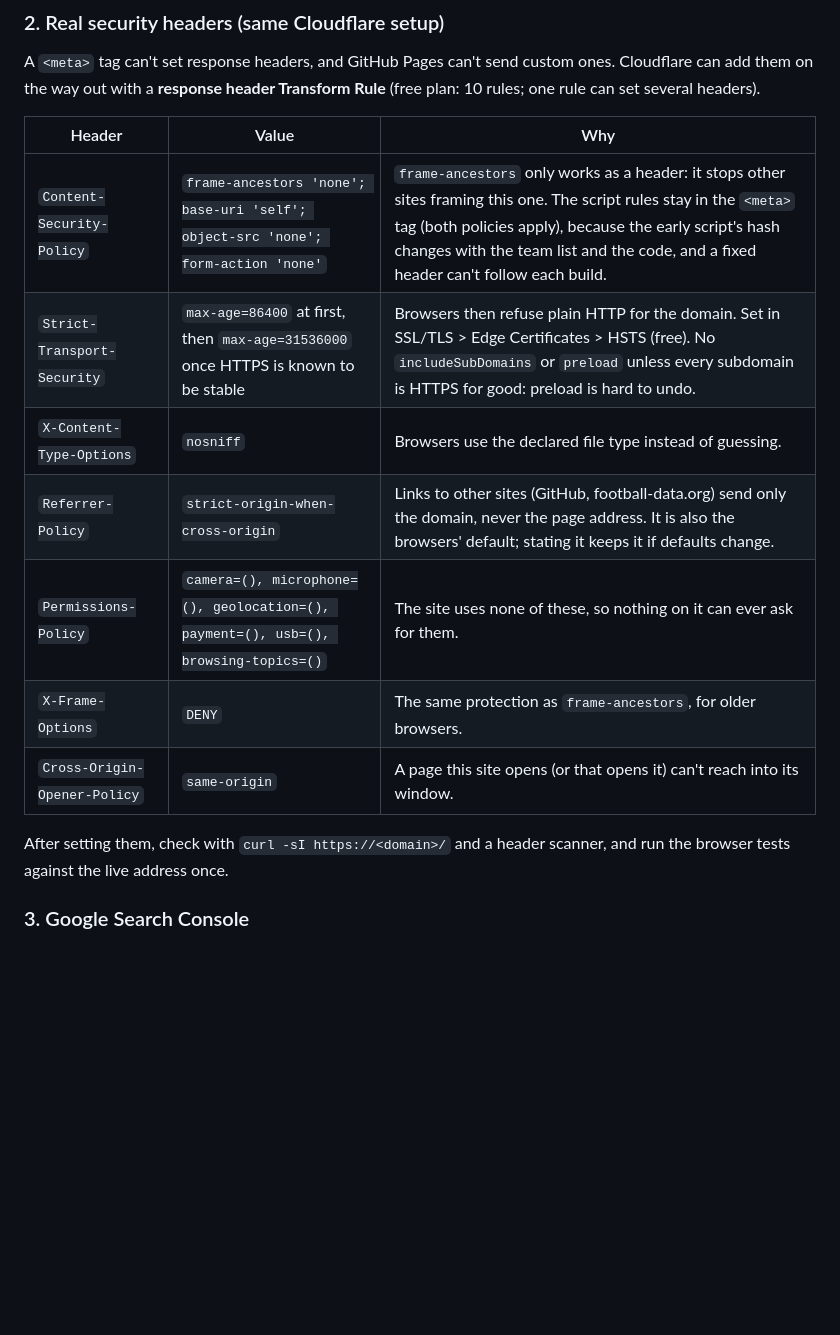
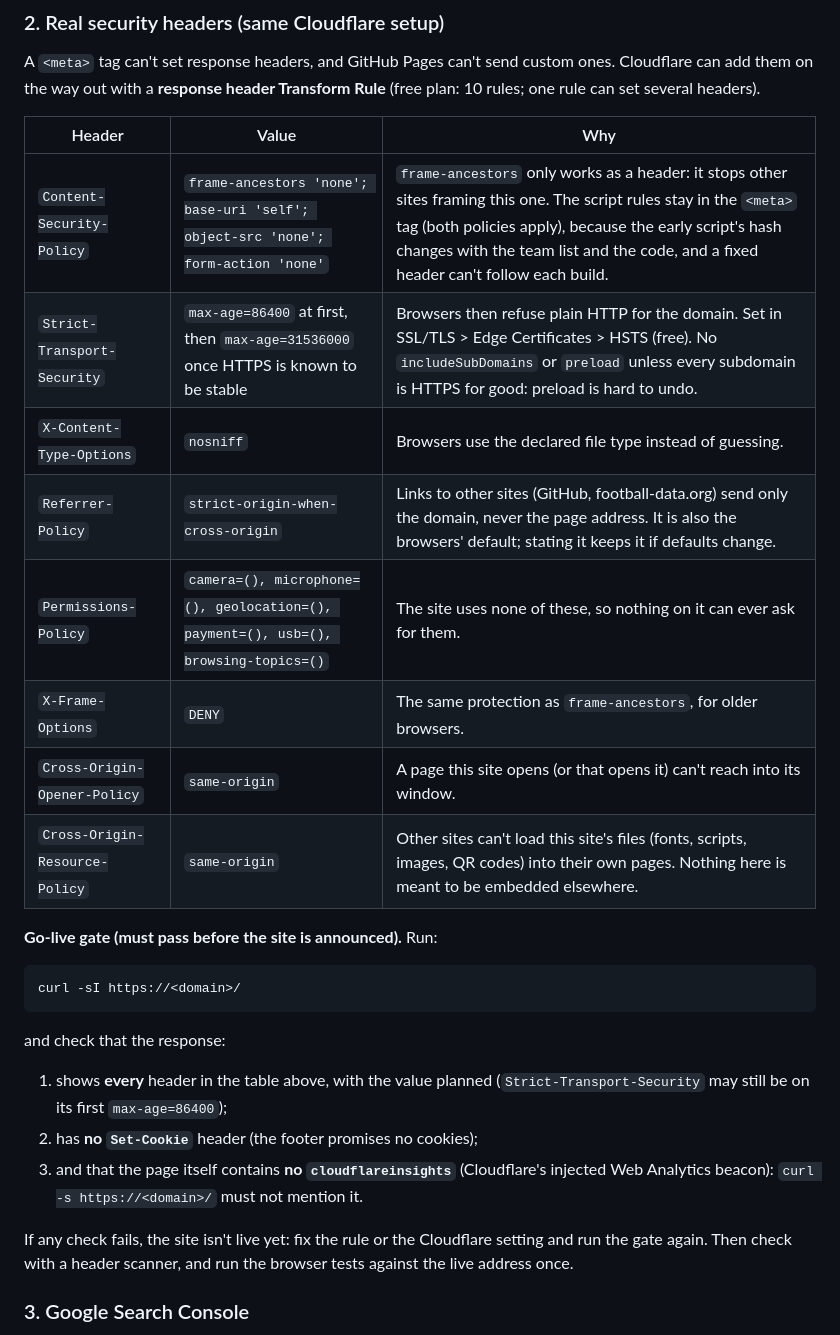
Before and after one commit to umarjaved204/TableTalk, a Markdown page: web/DEPLOYMENT.md, the part around the change. GitHub-like rendering; blank space fills up the shorter version.

Commit message:
F-10: Cross-Origin-Resource-Policy header and a go-live header check

````diff
--- a/web/DEPLOYMENT.md
+++ b/web/DEPLOYMENT.md
@@ -149,18 +149,35 @@ A `<meta>` tag can't set response headers, and GitHub Pages can't send
 custom ones. Cloudflare can add them on the way out with a **response header
 Transform Rule** (free plan: 10 rules; one rule can set several headers).
 
-| Header                       | Value                                                                              | Why                                                                                                                                                                                                                                                                    |
-| ---------------------------- | ---------------------------------------------------------------------------------- | ---------------------------------------------------------------------------------------------------------------------------------------------------------------------------------------------------------------------------------------------------------------------- |
-| `Content-Security-Policy`    | `frame-ancestors 'none'; base-uri 'self'; object-src 'none'; form-action 'none'`   | `frame-ancestors` only works as a header: it stops other sites framing this one. The script rules stay in the `<meta>` tag (both policies apply), because the early script's hash changes with the team list and the code, and a fixed header can't follow each build. |
-| `Strict-Transport-Security`  | `max-age=86400` at first, then `max-age=31536000` once HTTPS is known to be stable | Browsers then refuse plain HTTP for the domain. Set in SSL/TLS > Edge Certificates > HSTS (free). No `includeSubDomains` or `preload` unless every subdomain is HTTPS for good: preload is hard to undo.                                                               |
-| `X-Content-Type-Options`     | `nosniff`                                                                          | Browsers use the declared file type instead of guessing.                                                                                                                                                                                                               |
-| `Referrer-Policy`            | `strict-origin-when-cross-origin`                                                  | Links to other sites (GitHub, football-data.org) send only the domain, never the page address. It is also the browsers' default; stating it keeps it if defaults change.                                                                                               |
-| `Permissions-Policy`         | `camera=(), microphone=(), geolocation=(), payment=(), usb=(), browsing-topics=()` | The site uses none of these, so nothing on it can ever ask for them.                                                                                                                                                                                                   |
-| `X-Frame-Options`            | `DENY`                                                                             | The same protection as `frame-ancestors`, for older browsers.                                                                                                                                                                                                          |
-| `Cross-Origin-Opener-Policy` | `same-origin`                                                                      | A page this site opens (or that opens it) can't reach into its window.                                                                                                                                                                                                 |
+| Header                         | Value                                                                              | Why                                                                                                                                                                                                                                                                    |
+| ------------------------------ | ---------------------------------------------------------------------------------- | ---------------------------------------------------------------------------------------------------------------------------------------------------------------------------------------------------------------------------------------------------------------------- |
+| `Content-Security-Policy`      | `frame-ancestors 'none'; base-uri 'self'; object-src 'none'; form-action 'none'`   | `frame-ancestors` only works as a header: it stops other sites framing this one. The script rules stay in the `<meta>` tag (both policies apply), because the early script's hash changes with the team list and the code, and a fixed header can't follow each build. |
+| `Strict-Transport-Security`    | `max-age=86400` at first, then `max-age=31536000` once HTTPS is known to be stable | Browsers then refuse plain HTTP for the domain. Set in SSL/TLS > Edge Certificates > HSTS (free). No `includeSubDomains` or `preload` unless every subdomain is HTTPS for good: preload is hard to undo.                                                               |
+| `X-Content-Type-Options`       | `nosniff`                                                                          | Browsers use the declared file type instead of guessing.                                                                                                                                                                                                               |
+| `Referrer-Policy`              | `strict-origin-when-cross-origin`                                                  | Links to other sites (GitHub, football-data.org) send only the domain, never the page address. It is also the browsers' default; stating it keeps it if defaults change.                                                                                               |
+| `Permissions-Policy`           | `camera=(), microphone=(), geolocation=(), payment=(), usb=(), browsing-topics=()` | The site uses none of these, so nothing on it can ever ask for them.                                                                                                                                                                                                   |
+| `X-Frame-Options`              | `DENY`                                                                             | The same protection as `frame-ancestors`, for older browsers.                                                                                                                                                                                                          |
+| `Cross-Origin-Opener-Policy`   | `same-origin`                                                                      | A page this site opens (or that opens it) can't reach into its window.                                                                                                                                                                                                 |
+| `Cross-Origin-Resource-Policy` | `same-origin`                                                                      | Other sites can't load this site's files (fonts, scripts, images, QR codes) into their own pages. Nothing here is meant to be embedded elsewhere.                                                                                                                      |
 
-After setting them, check with `curl -sI https://<domain>/` and a header
-scanner, and run the browser tests against the live address once.
+**Go-live gate (must pass before the site is announced).** Run:
+
+```sh
+curl -sI https://<domain>/
+```
+
+and check that the response:
+
+1. shows **every** header in the table above, with the value planned
+   (`Strict-Transport-Security` may still be on its first `max-age=86400`);
+2. has **no `Set-Cookie`** header (the footer promises no cookies);
+3. and that the page itself contains **no `cloudflareinsights`** (Cloudflare's
+   injected Web Analytics beacon): `curl -s https://<domain>/` must not
+   mention it.
+
+If any check fails, the site isn't live yet: fix the rule or the Cloudflare
+setting and run the gate again. Then check with a header scanner, and run
+the browser tests against the live address once.
 
 ### 3. Google Search Console
 
````
